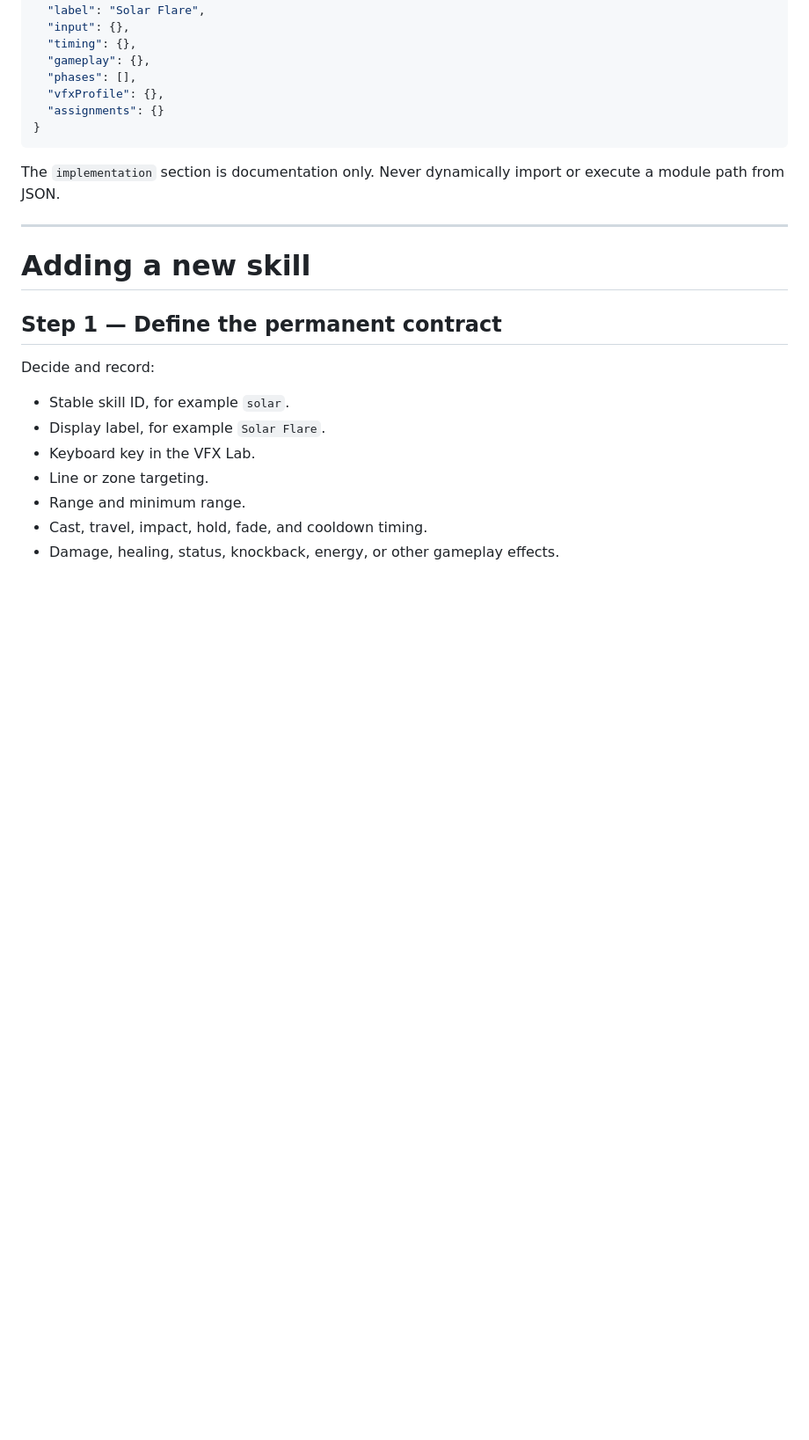
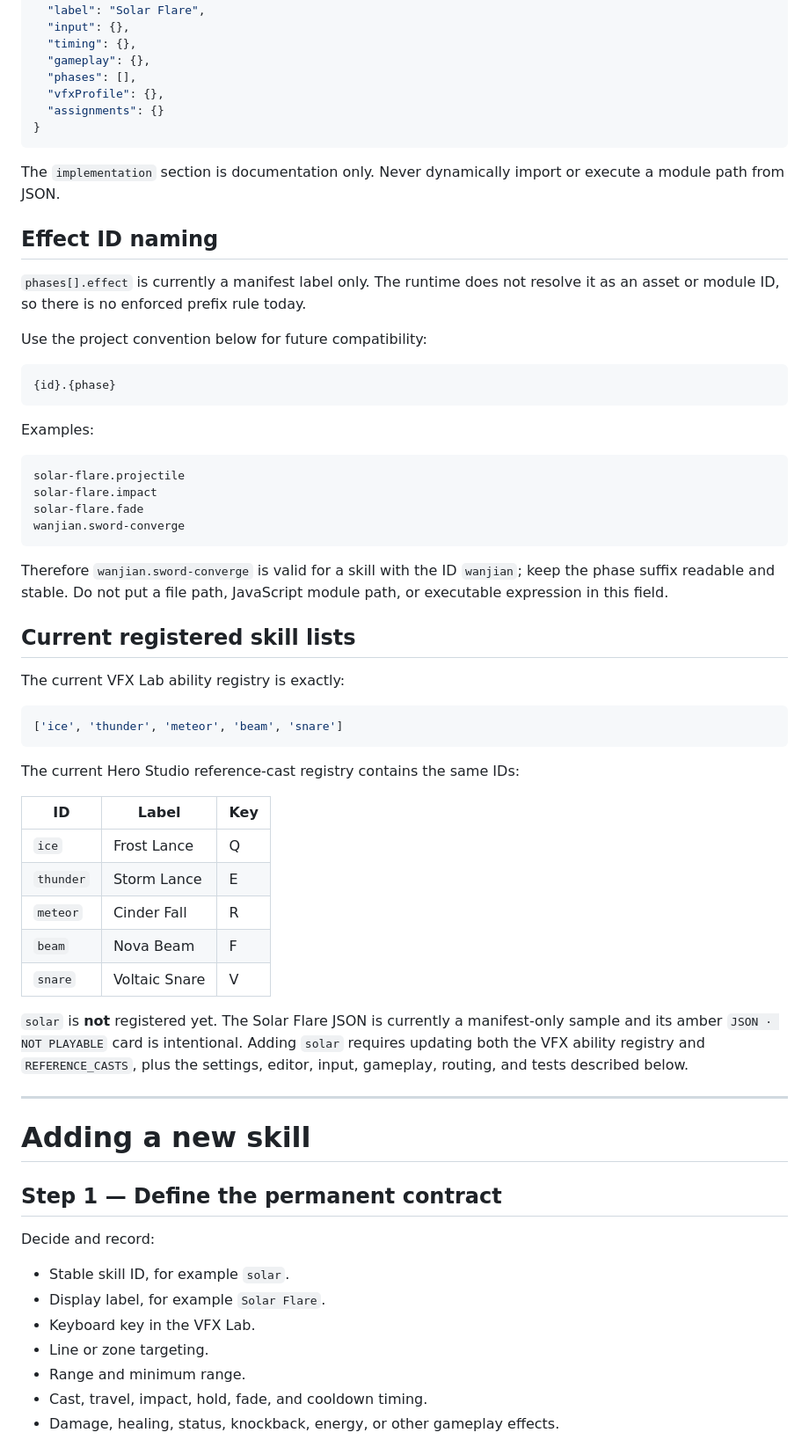
Before and after one commit to TylerYKL/NEON-VANGUARD, a Markdown page: skill.md, the part around one of its changes. Shown at 88% size. GitHub-like rendering; blank space fills up the shorter version.

````diff
--- a/skill.md
+++ b/skill.md
@@ -70,6 +70,47 @@ A manifest should describe:
 ```
 
 The `implementation` section is documentation only. Never dynamically import or execute a module path from JSON.
+
+## Effect ID naming
+
+`phases[].effect` is currently a manifest label only. The runtime does not resolve it as an asset or module ID, so there is no enforced prefix rule today.
+
+Use the project convention below for future compatibility:
+
+```text
+{id}.{phase}
+```
+
+Examples:
+
+```text
+solar-flare.projectile
+solar-flare.impact
+solar-flare.fade
+wanjian.sword-converge
+```
+
+Therefore `wanjian.sword-converge` is valid for a skill with the ID `wanjian`; keep the phase suffix readable and stable. Do not put a file path, JavaScript module path, or executable expression in this field.
+
+## Current registered skill lists
+
+The current VFX Lab ability registry is exactly:
+
+```js
+['ice', 'thunder', 'meteor', 'beam', 'snare']
+```
+
+The current Hero Studio reference-cast registry contains the same IDs:
+
+| ID | Label | Key |
+|---|---|---|
+| `ice` | Frost Lance | Q |
+| `thunder` | Storm Lance | E |
+| `meteor` | Cinder Fall | R |
+| `beam` | Nova Beam | F |
+| `snare` | Voltaic Snare | V |
+
+`solar` is **not** registered yet. The Solar Flare JSON is currently a manifest-only sample and its amber `JSON · NOT PLAYABLE` card is intentional. Adding `solar` requires updating both the VFX ability registry and `REFERENCE_CASTS`, plus the settings, editor, input, gameplay, routing, and tests described below.
 
 ---
 
````
Also changed, not shown: other parts of skill.md (+81 -0 lines).
